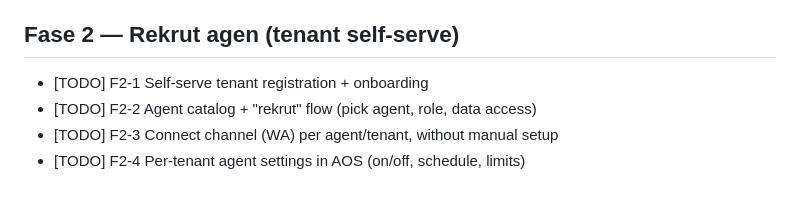
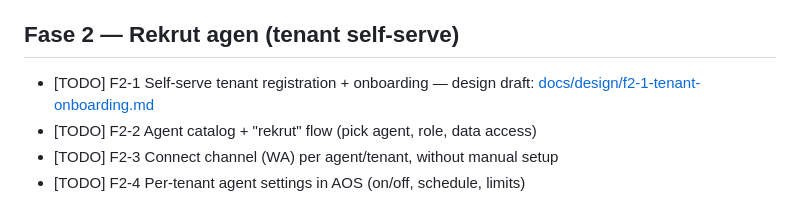
Before and after one commit to nusantarasoft/juragan-aibuilder-cup, a Markdown page: docs/backlog.md, the part around the change. Drawn GitHub-style.

```diff
--- a/docs/backlog.md
+++ b/docs/backlog.md
@@ -16,7 +16,7 @@ Rule: one DOING task at Cursor at a time (plus deploy). Gate: scope → PR → Q
 - [DONE] F1-4 Honest Live/Demo badges; remove remaining dummy data (per audit P0)
 
 ## Fase 2 — Rekrut agen (tenant self-serve)
-- [TODO] F2-1 Self-serve tenant registration + onboarding
+- [TODO] F2-1 Self-serve tenant registration + onboarding — design draft: [docs/design/f2-1-tenant-onboarding.md](design/f2-1-tenant-onboarding.md)
 - [TODO] F2-2 Agent catalog + "rekrut" flow (pick agent, role, data access)
 - [TODO] F2-3 Connect channel (WA) per agent/tenant, without manual setup
 - [TODO] F2-4 Per-tenant agent settings in AOS (on/off, schedule, limits)
```
Also changed, not shown: docs/design/f2-1-tenant-onboarding.md (added, +240 -0 lines).
